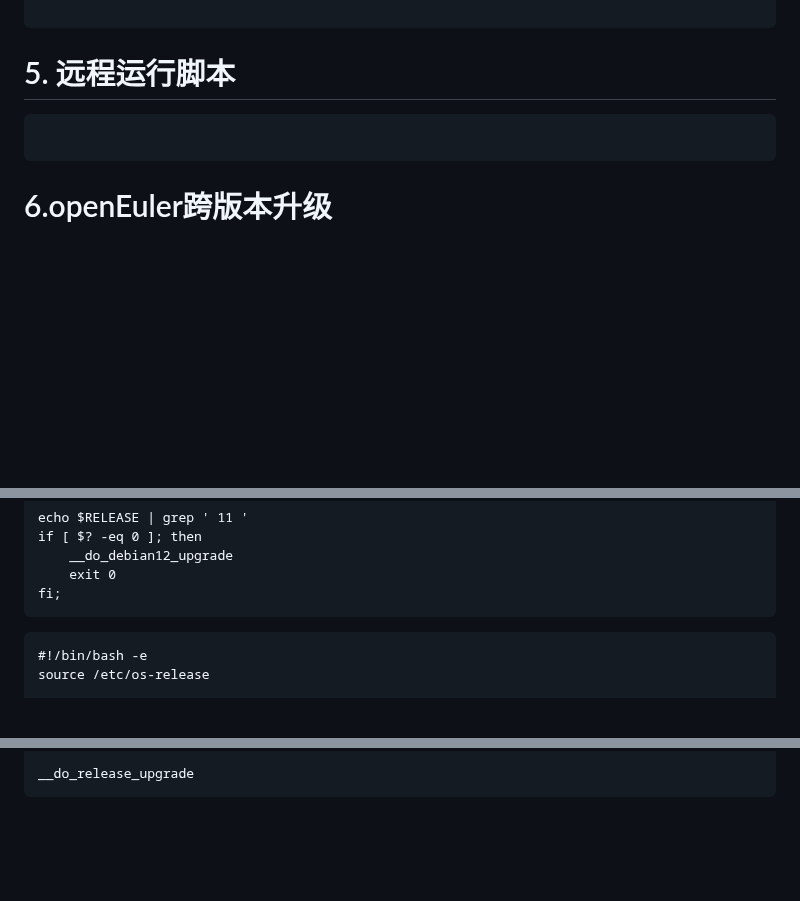
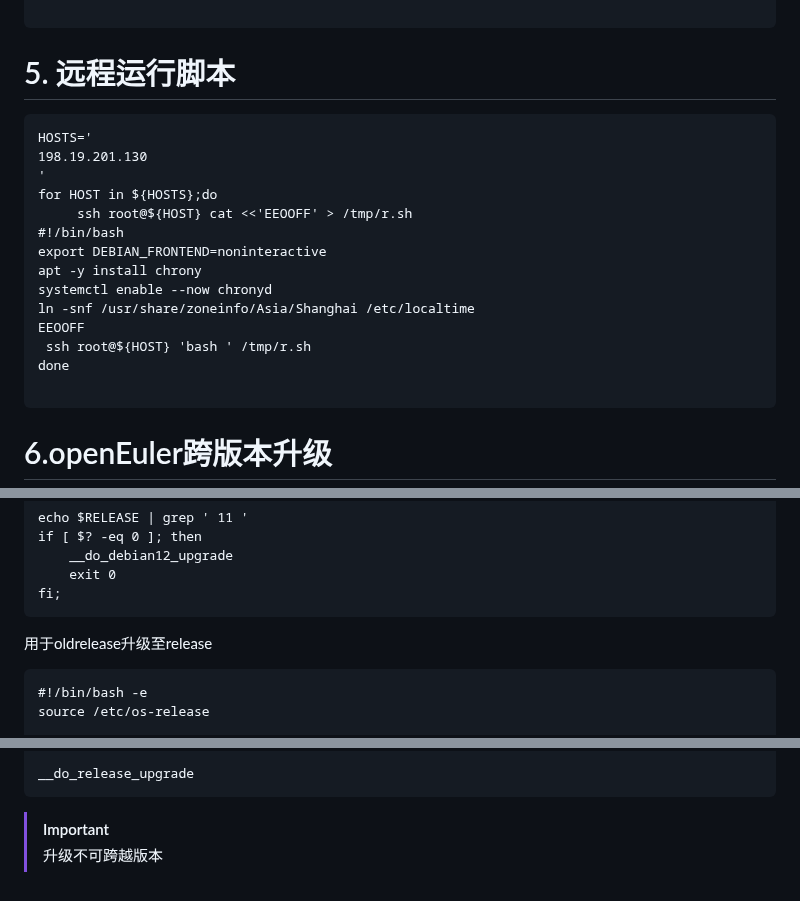
Before and after one commit to cxlj2003/notebook, a Markdown page: docs/Linux相关/Bash实用脚本.md, 3 parts joined by grey strips. GitHub-like rendering; blank space fills up the shorter version.

````diff
--- a/docs/Linux相关/Bash实用脚本.md
+++ b/docs/Linux相关/Bash实用脚本.md
@@ -172,6 +172,19 @@ done
 # 5. 远程运行脚本
 
 ```
+HOSTS='
+198.19.201.130
+'
+for HOST in ${HOSTS};do
+	 ssh root@${HOST} cat <<'EEOOFF' > /tmp/r.sh
+#!/bin/bash
+export DEBIAN_FRONTEND=noninteractive
+apt -y install chrony
+systemctl enable --now chronyd
+ln -snf /usr/share/zoneinfo/Asia/Shanghai /etc/localtime
+EEOOFF
+ ssh root@${HOST} 'bash ' /tmp/r.sh
+done
 
 ```
 
@@ -272,6 +285,7 @@ if [ $? -eq 0 ]; then
 fi;
 ```
 
+用于oldrelease升级至release
 ```
 #!/bin/bash -e
 source /etc/os-release
@@ -321,3 +335,6 @@ __do_release_upgrade(){
 
 __do_release_upgrade
 ```
+
+>[!IMPORTANT]
+>升级不可跨越版本
````
